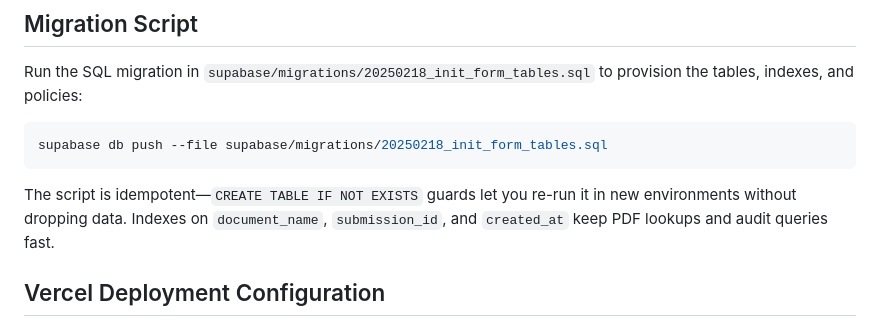
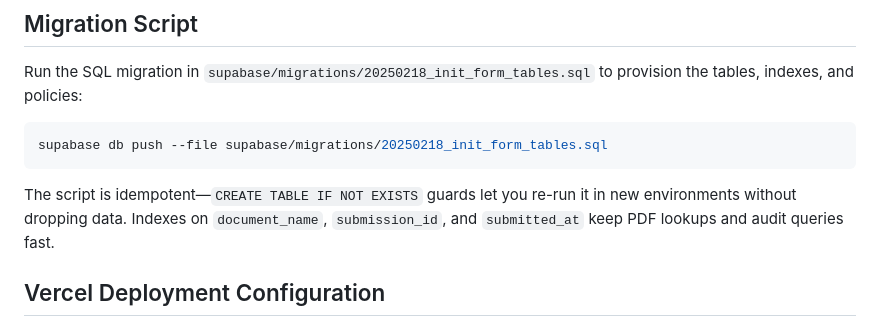
Before and after one commit to matheus-rech/clinical-extraction-system, a Markdown page: docs/SUPABASE_INTEGRATION.md, the part around the change. GitHub-like rendering.

Commit message:
Update docs/SUPABASE_INTEGRATION.md
Co-authored-by: gemini-code-assist[bot] <176961590+gemini-code-assist[bot]@users.noreply.github.com>

```diff
--- a/docs/SUPABASE_INTEGRATION.md
+++ b/docs/SUPABASE_INTEGRATION.md
@@ -59,7 +59,7 @@ supabase db push --file supabase/migrations/20250218_init_form_tables.sql
 
 The script is idempotent—`CREATE TABLE IF NOT EXISTS` guards let you re-run it in
 new environments without dropping data. Indexes on `document_name`,
-`submission_id`, and `created_at` keep PDF lookups and audit queries fast.
+`submission_id`, and `submitted_at` keep PDF lookups and audit queries fast.
 
 ## Vercel Deployment Configuration
 
```
